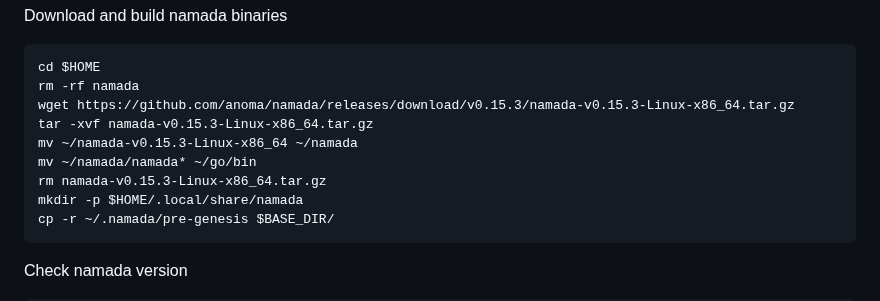
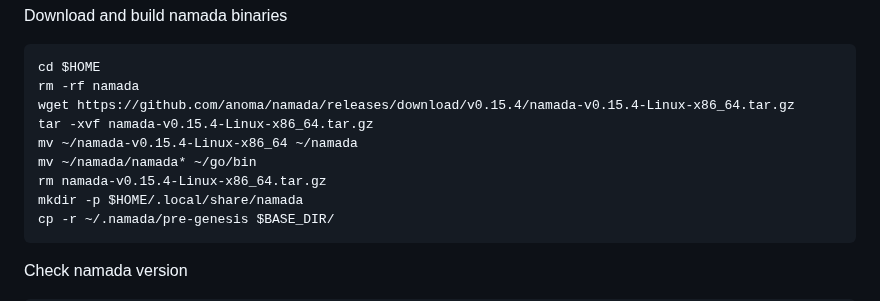
Before and after one commit to itrocket-team/testnet_guides, a Markdown page: namada/README.md, the part around the change. GitHub-like rendering.

Commit message:
Update to v0.15.4

```diff
--- a/namada/README.md
+++ b/namada/README.md
@@ -59,11 +59,11 @@ Download and build namada binaries
 ~~~bash
 cd $HOME
 rm -rf namada
-wget https://github.com/anoma/namada/releases/download/v0.15.3/namada-v0.15.3-Linux-x86_64.tar.gz
-tar -xvf namada-v0.15.3-Linux-x86_64.tar.gz
-mv ~/namada-v0.15.3-Linux-x86_64 ~/namada
+wget https://github.com/anoma/namada/releases/download/v0.15.4/namada-v0.15.4-Linux-x86_64.tar.gz
+tar -xvf namada-v0.15.4-Linux-x86_64.tar.gz
+mv ~/namada-v0.15.4-Linux-x86_64 ~/namada
 mv ~/namada/namada* ~/go/bin
-rm namada-v0.15.3-Linux-x86_64.tar.gz
+rm namada-v0.15.4-Linux-x86_64.tar.gz
 mkdir -p $HOME/.local/share/namada
 cp -r ~/.namada/pre-genesis $BASE_DIR/
 ~~~
```
